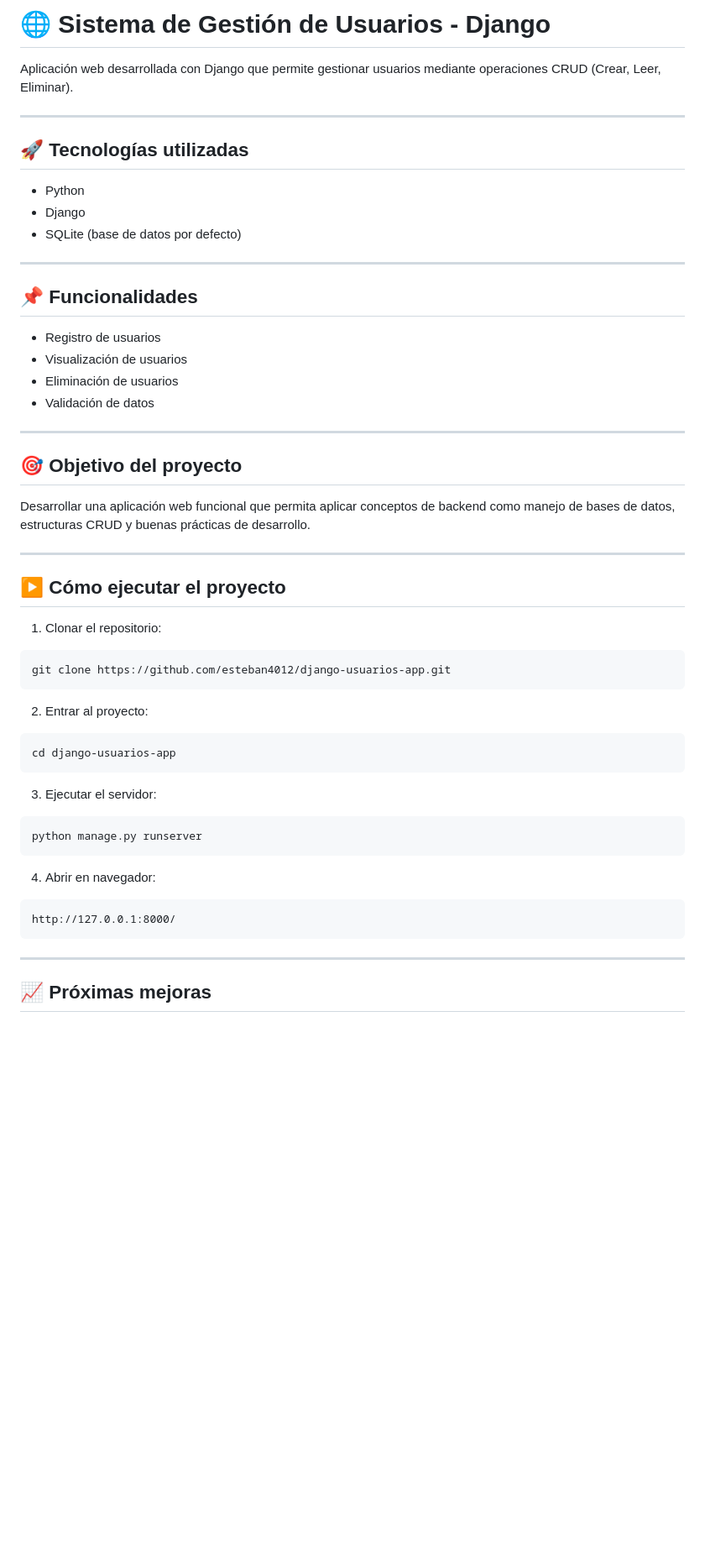
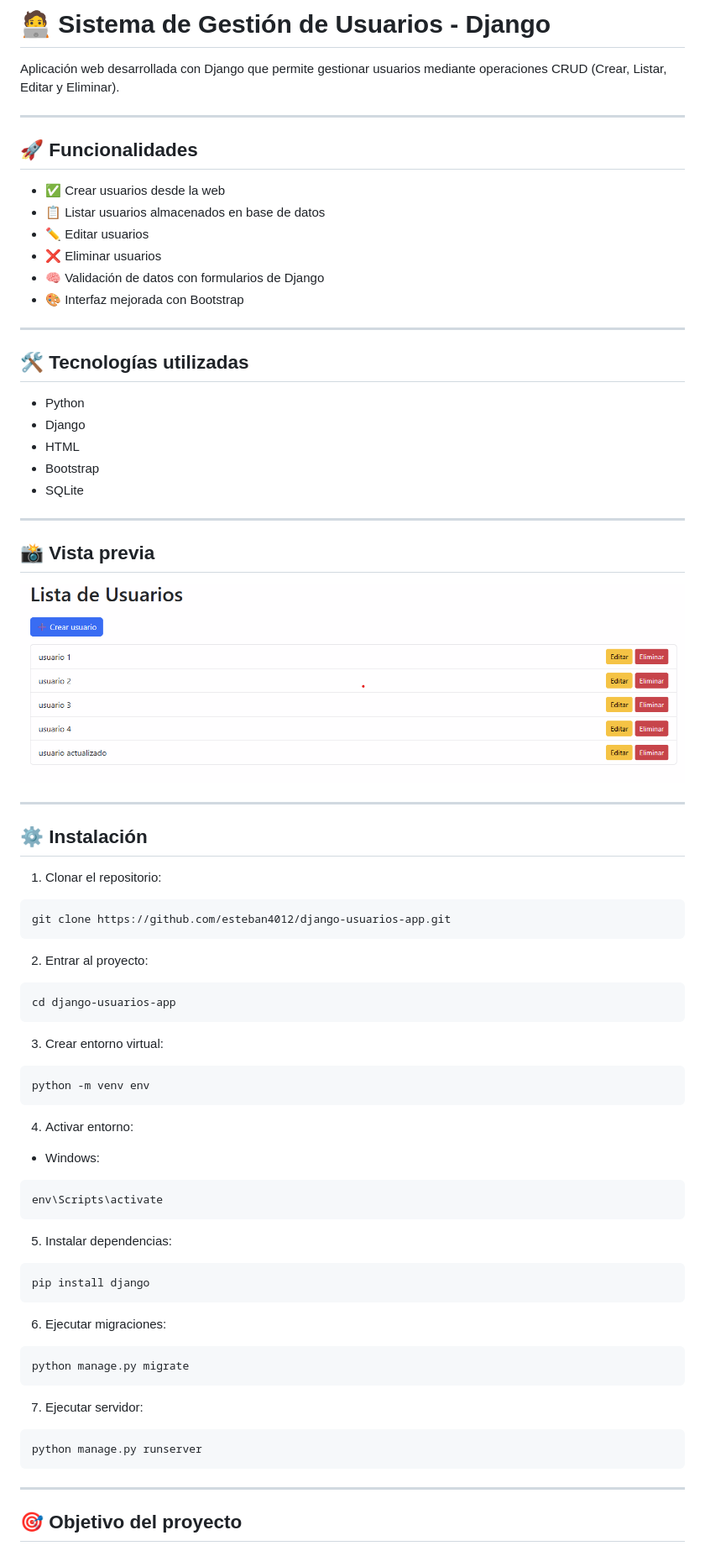
Before and after one commit to esteban4012/django-usuarios-app, a Markdown page: README.md, the part around the change printed below. Shown: that part at 84% size. GitHub-like rendering; pictures changed too: image.png (added); blank space fills up the shorter version.

Commit message:
docs: actualizando README

````diff
--- a/README.md
+++ b/README.md
@@ -1,33 +1,37 @@
-# 🌐 Sistema de Gestión de Usuarios - Django
+# 🧑‍💻 Sistema de Gestión de Usuarios - Django
 
-Aplicación web desarrollada con Django que permite gestionar usuarios mediante operaciones CRUD (Crear, Leer, Eliminar).
+Aplicación web desarrollada con Django que permite gestionar usuarios mediante operaciones CRUD (Crear, Listar, Editar y Eliminar).
 
 ---
 
-## 🚀 Tecnologías utilizadas
+## 🚀 Funcionalidades
+
+* ✅ Crear usuarios desde la web
+* 📋 Listar usuarios almacenados en base de datos
+* ✏️ Editar usuarios
+* ❌ Eliminar usuarios
+* 🧠 Validación de datos con formularios de Django
+* 🎨 Interfaz mejorada con Bootstrap
+
+---
+
+## 🛠️ Tecnologías utilizadas
 
 * Python
 * Django
-* SQLite (base de datos por defecto)
+* HTML
+* Bootstrap
+* SQLite
 
 ---
 
-## 📌 Funcionalidades
+## 📸 Vista previa
 
-* Registro de usuarios
-* Visualización de usuarios
-* Eliminación de usuarios
-* Validación de datos
+![imagen de app](image.png)
 
 ---
 
-## 🎯 Objetivo del proyecto
-
-Desarrollar una aplicación web funcional que permita aplicar conceptos de backend como manejo de bases de datos, estructuras CRUD y buenas prácticas de desarrollo.
-
----
-
-## ▶️ Cómo ejecutar el proyecto
+## ⚙️ Instalación
 
 1. Clonar el repositorio:
 
@@ -41,19 +45,39 @@ git clone https://github.com/esteban4012/django-usuarios-app.git
 cd django-usuarios-app
 ```
 
-3. Ejecutar el servidor:
+3. Crear entorno virtual:
+
+```bash
+python -m venv env
+```
+
+4. Activar entorno:
+
+* Windows:
+
+```bash
+env\Scripts\activate
+```
+
+5. Instalar dependencias:
+
+```bash
+pip install django
+```
+
+6. Ejecutar migraciones:
+
+```bash
+python manage.py migrate
+```
+
+7. Ejecutar servidor:
 
 ```bash
 python manage.py runserver
 ```
 
-4. Abrir en navegador:
-
-```
-http://127.0.0.1:8000/
-```
-
 ---
 
-## 📈 Próximas mejoras
+## 🎯 Objetivo del proyecto
 
````
Also changed, not shown: other parts of README.md (+1 -4 lines), 1 other file.
